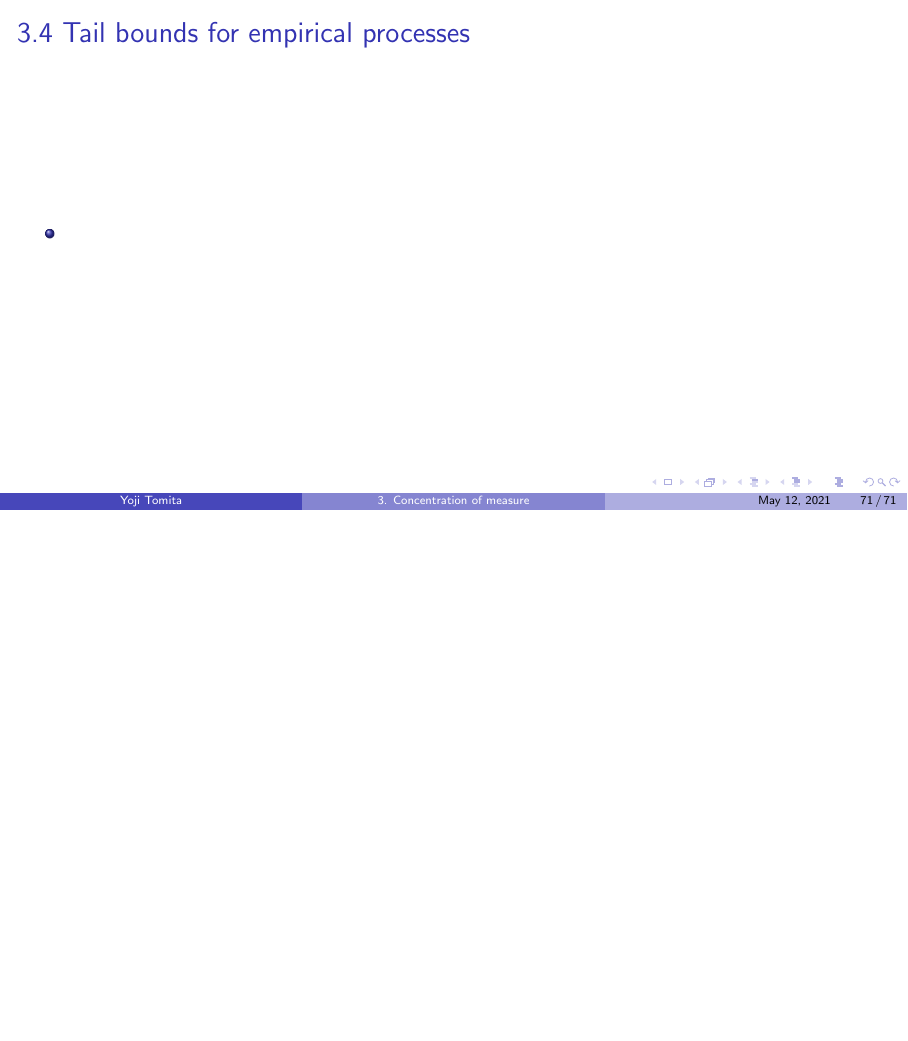
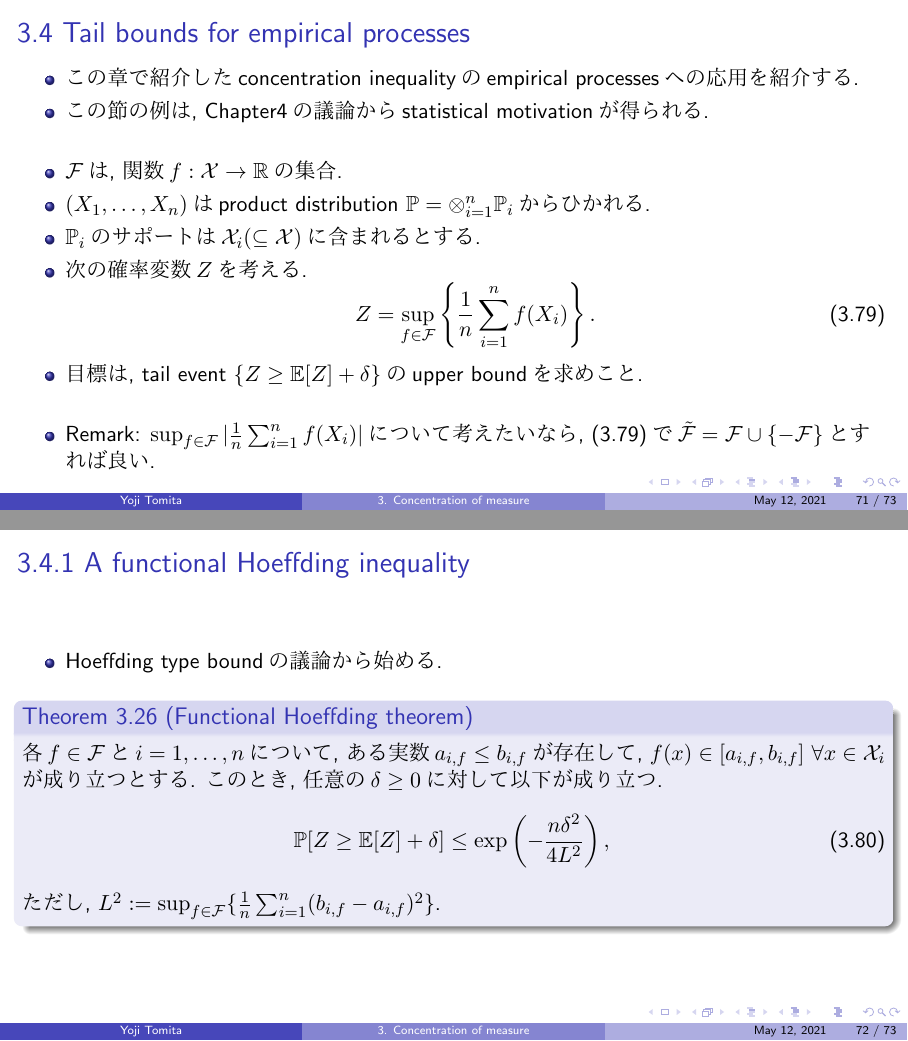
Before and after one commit to miiitomi/high_dimensional_statistics, LaTeX slides (chapter3/chapter3.tex): page 71 of 71 before the commit and pages 71 and 72 of 73 after it, the two joined at a grey line, the shorter picture padded with empty space. The pictures show the PDF file chapter3/chapter3.pdf that the author committed with the source.

Commit message:
statement of theorem 3.26 made

```diff
--- a/chapter3/chapter3.tex
+++ b/chapter3/chapter3.tex
@@ -1426,7 +1426,49 @@ $\bb{P}$は$\rho$-transportation cost inequality (\ref{3.58})をパラメータ$
 \section{3.4 Tail bounds for empirical processes}
 \begin{frame}{3.4 Tail bounds for empirical processes}
 \begin{itemize}
-    \item
+    \item この章で紹介したconcentration inequalityのempirical processesへの応用を紹介する.
+    \item この節の例は, Chapter4の議論からstatistical motivationが得られる.\\
+
+    \item $\cc{F}$は, 関数$f: \cc{X} \to \bb{R}$の集合.
+    \item $(X_1, \dots, X_n)$はproduct distribution $\bb{P} = \otimes_{i=1}^n \bb{P}_i$からひかれる.
+    \item $\bb{P}_i$のサポートは$\cc{X}_i (\subseteq \cc{X})$に含まれるとする.
+    \item 次の確率変数$Z$を考える.
+    \[
+        Z = \sup_{f \in \cc{F}} \left\{ \frac{1}{n}\sum_{i=1}^n f(X_i)  \right\}.
+        \tag{3.79}\label{3.79}
+    \]
+    \item 目標は, tail event $\{Z \ge \ex[Z] + \delta\}$のupper boundを求めこと.\\
+
+    \item Remark: $\sup_{f\in\cc{F}}|\frac{1}{n}\sum_{i=1}^n f(X_i)|$について考えたいなら,
+    (\ref{3.79})で$\tilde{\cc{F}} = \cc{F} \cup \{-\cc{F}\}$とすれば良い.
 \end{itemize}
 \end{frame}
 
+\subsection{3.4.1 A functional Hoeffding inequality}
+\begin{frame}{3.4.1 A functional Hoeffding inequality}
+    \begin{itemize}
+        \item Hoeffding type boundの議論から始める.
+    \end{itemize}
+    \begin{block}{Theorem 3.26 (Functional Hoeffding theorem)}
+        各$f\in\cc{F}$と$i = 1,\dots,n$について,
+        ある実数$a_{i,f}\le b_{i,f}$が存在して,
+        $f(x) \in [a_{i,f}, b_{i,f}]\ \forall x \in \cc{X}_i$が成り立つとする.
+        このとき, 任意の$\delta \ge 0$に対して以下が成り立つ.
+        \[
+            \bb{P}[Z \ge \ex[Z] +\delta]
+            \le \exp\left(-\frac{n\delta^2}{4L^2}\right),
+            \tag{3.80}\label{3.80}
+        \]
+        ただし, $L^2 := \sup_{f \in \cc{F}} \{\frac{1}{n}\sum_{i=1}^n (b_{i,f} - a_{i,f})^2\}$.
+    \end{block}
+\end{frame}
+
+\begin{frame}
+    Remark:
+    \begin{itemize}
+        \item $\cc{F} = \{f\}$ with $f(x) = x$なら$Z = \frac{1}{n}\sum X_i$となり,
+        $x_i \in [a_i, b_i]$に対しTheorem 3.26は
+        \[
+            \bb{P} \left[\frac{1}{n}\sum_{i=1}^n (X_i - \ex[X_i]) \ge \delta\right]
+            \le \exp\left(-\frac{n\delta^2}{4L^2}\right)
+            \quad \mathrm{where\ } L^2 = \frac{1}{n}\sum_{i=1}^n (b_i-a_i)^2
@@ -1433 +1481,8 @@ $\bb{P}$は$\rho$-transportation cost inequality (\ref{3.58})をパラメータ$
+            \tilde{L}^2
+            = \frac{1}{n}\sum_{i=1}^n \sup_{f \in \cc{F}} (b_{i,f} - a_{i,f})^2.
+        \]
+        各$i$について別々に$f$の$\sup$をとっているので, Theorem 3.26の$L^2$の方がずっと小さい.
+    \end{itemize}
+\end{frame}
+
 \end{document}
```
Also changed, not shown: chapter3/chapter3.pdf, chapter3/chapter3.tex (12 more changed lines).
